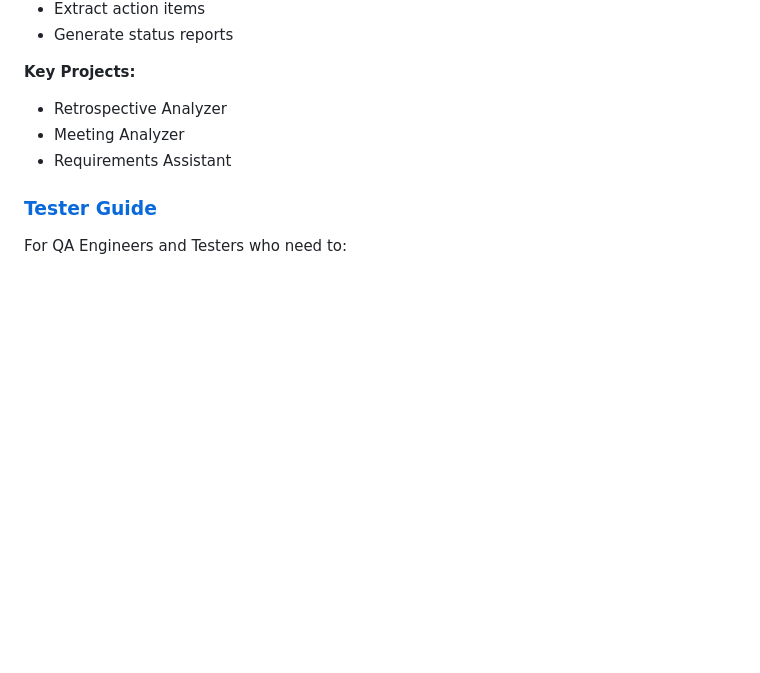
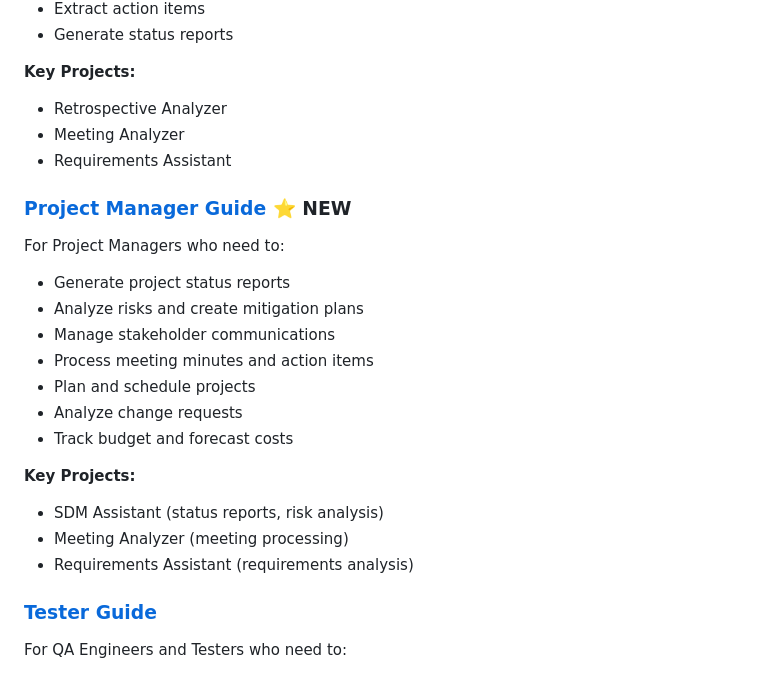
Before and after one commit to jfinlon-goodrx/openAi-sandbox, a Markdown page: docs/role-guides/README.md, the part around the change. Rendered like a GitHub page; blank space fills up the shorter version.

Commit message:
Add Project Manager guide with specific lessons: status reports, risk analysis, stakeholder communication, project planning, budget analysis, and change request management

```diff
--- a/docs/role-guides/README.md
+++ b/docs/role-guides/README.md
@@ -38,6 +38,21 @@ For Product Managers who want to:
 - Retrospective Analyzer
 - Meeting Analyzer
 - Requirements Assistant
+
+### [Project Manager Guide](project-manager-guide.md) ⭐ NEW
+For Project Managers who need to:
+- Generate project status reports
+- Analyze risks and create mitigation plans
+- Manage stakeholder communications
+- Process meeting minutes and action items
+- Plan and schedule projects
+- Analyze change requests
+- Track budget and forecast costs
+
+**Key Projects:**
+- SDM Assistant (status reports, risk analysis)
+- Meeting Analyzer (meeting processing)
+- Requirements Assistant (requirements analysis)
 
 ### [Tester Guide](tester-guide.md)
 For QA Engineers and Testers who need to:
```
Also changed, not shown: docs/role-guides/project-manager-guide.md (added, +399 -0 lines).
